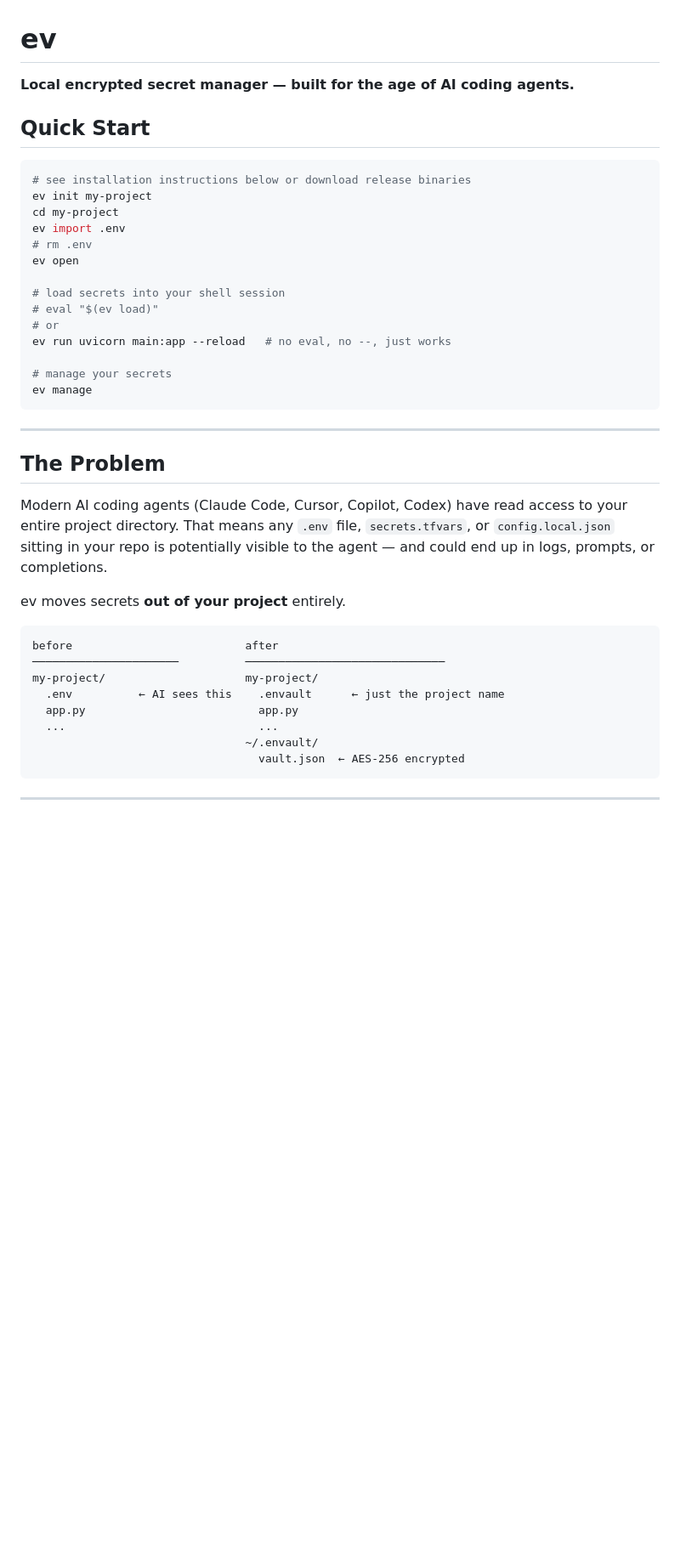
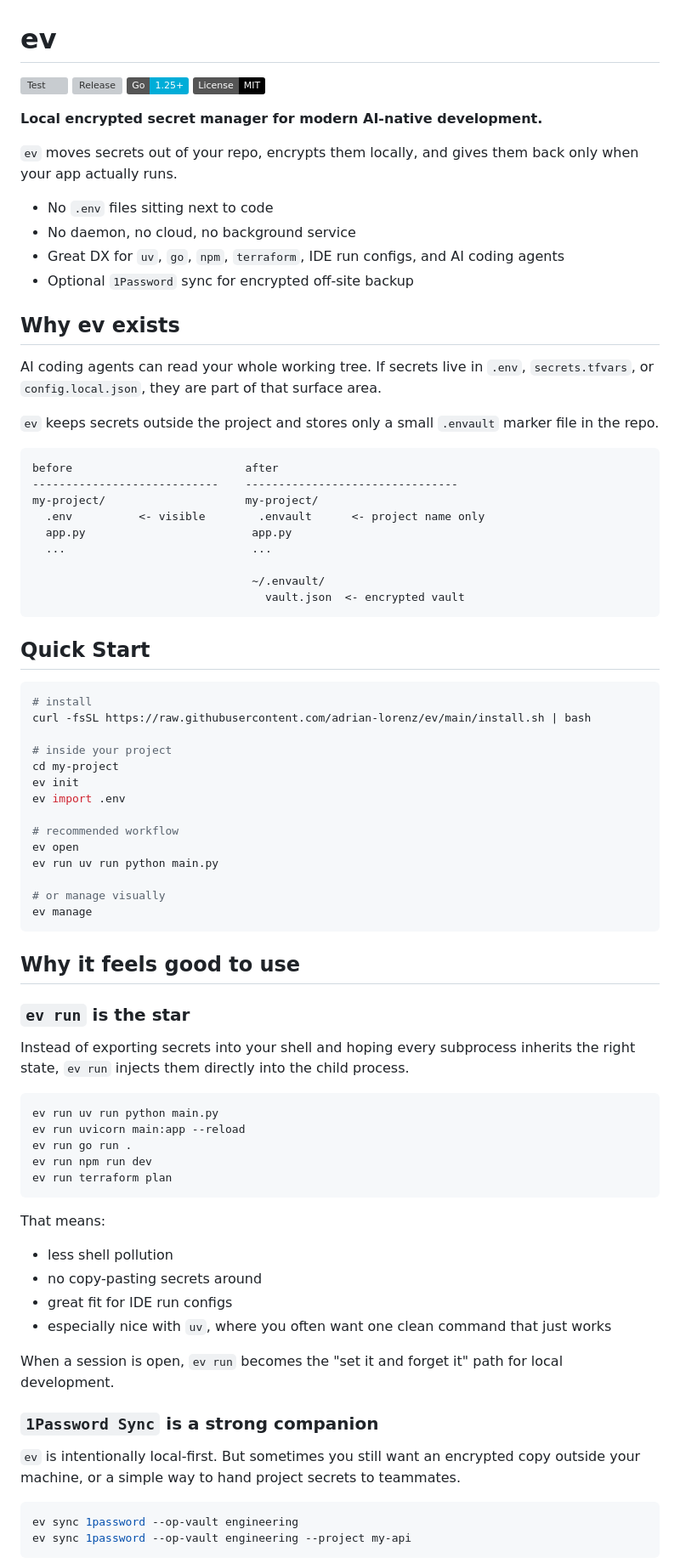
Before and after one commit to adrian-lorenz/ev, a Markdown page: README.md, the part around one of its changes. Shown at 85% size. GitHub-like rendering; badges without logos; blank space fills up the shorter version; grey boxes are pictures that could not be loaded.

````diff
--- a/README.md
+++ b/README.md
@@ -1,45 +1,85 @@
 # ev
 
-**Local encrypted secret manager — built for the age of AI coding agents.**
+[![Test](https://github.com/adrian-lorenz/ev/actions/workflows/test.yml/badge.svg)](https://github.com/adrian-lorenz/ev/actions/workflows/test.yml)
+[![Release](https://github.com/adrian-lorenz/ev/actions/workflows/release.yml/badge.svg)](https://github.com/adrian-lorenz/ev/actions/workflows/release.yml)
+[![Go Version](https://img.shields.io/badge/Go-1.25%2B-00ADD8?logo=go)](https://go.dev/)
+[![License: MIT](https://img.shields.io/badge/License-MIT-black.svg)](#license)
+
+**Local encrypted secret manager for modern AI-native development.**
+
+`ev` moves secrets out of your repo, encrypts them locally, and gives them back only when your app actually runs.
+
+- No `.env` files sitting next to code
+- No daemon, no cloud, no background service
+- Great DX for `uv`, `go`, `npm`, `terraform`, IDE run configs, and AI coding agents
+- Optional `1Password` sync for encrypted off-site backup
+
+## Why ev exists
+
+AI coding agents can read your whole working tree. If secrets live in `.env`, `secrets.tfvars`, or `config.local.json`, they are part of that surface area.
+
+`ev` keeps secrets outside the project and stores only a small `.envault` marker file in the repo.
+
+```text
+before                          after
+----------------------------    --------------------------------
+my-project/                     my-project/
+  .env          <- visible        .envault      <- project name only
+  app.py                         app.py
+  ...                            ...
+
+                                 ~/.envault/
+                                   vault.json  <- encrypted vault
+```
 
 ## Quick Start
 
+```bash
+# install
+curl -fsSL https://raw.githubusercontent.com/adrian-lorenz/ev/main/install.sh | bash
 
+# inside your project
+cd my-project
+ev init
+ev import .env
 
-```bash
-# see installation instructions below or download release binaries
-ev init my-project
-cd my-project
-ev import .env
-# rm .env
+# recommended workflow
 ev open
+ev run uv run python main.py
 
-# load secrets into your shell session
-# eval "$(ev load)"
-# or
-ev run uvicorn main:app --reload   # no eval, no --, just works
-
-# manage your secrets
+# or manage visually
 ev manage
 ```
 
----
+## Why it feels good to use
 
-## The Problem
+### `ev run` is the star
 
-Modern AI coding agents (Claude Code, Cursor, Copilot, Codex) have read access to your entire project directory. That means any `.env` file, `secrets.tfvars`, or `config.local.json` sitting in your repo is potentially visible to the agent — and could end up in logs, prompts, or completions.
+Instead of exporting secrets into your shell and hoping every subprocess inherits the right state, `ev run` injects them directly into the child process.
 
-ev moves secrets **out of your project** entirely.
-
-```
-before                          after
-──────────────────────          ──────────────────────────────
-my-project/                     my-project/
-  .env          ← AI sees this    .envault      ← just the project name
-  app.py                          app.py
-  ...                             ...
-                                ~/.envault/
-                                  vault.json  ← AES-256 encrypted
+```bash
+ev run uv run python main.py
+ev run uvicorn main:app --reload
+ev run go run .
+ev run npm run dev
+ev run terraform plan
 ```
 
----
+That means:
+
+- less shell pollution
+- no copy-pasting secrets around
+- great fit for IDE run configs
+- especially nice with `uv`, where you often want one clean command that just works
+
+When a session is open, `ev run` becomes the "set it and forget it" path for local development.
+
+### `1Password Sync` is a strong companion
+
+`ev` is intentionally local-first. But sometimes you still want an encrypted copy outside your machine, or a simple way to hand project secrets to teammates.
+
+```bash
+ev sync 1password --op-vault engineering
+ev sync 1password --op-vault engineering --project my-api
+```
+
````
Also changed, not shown: other parts of README.md (+188 -280 lines).
